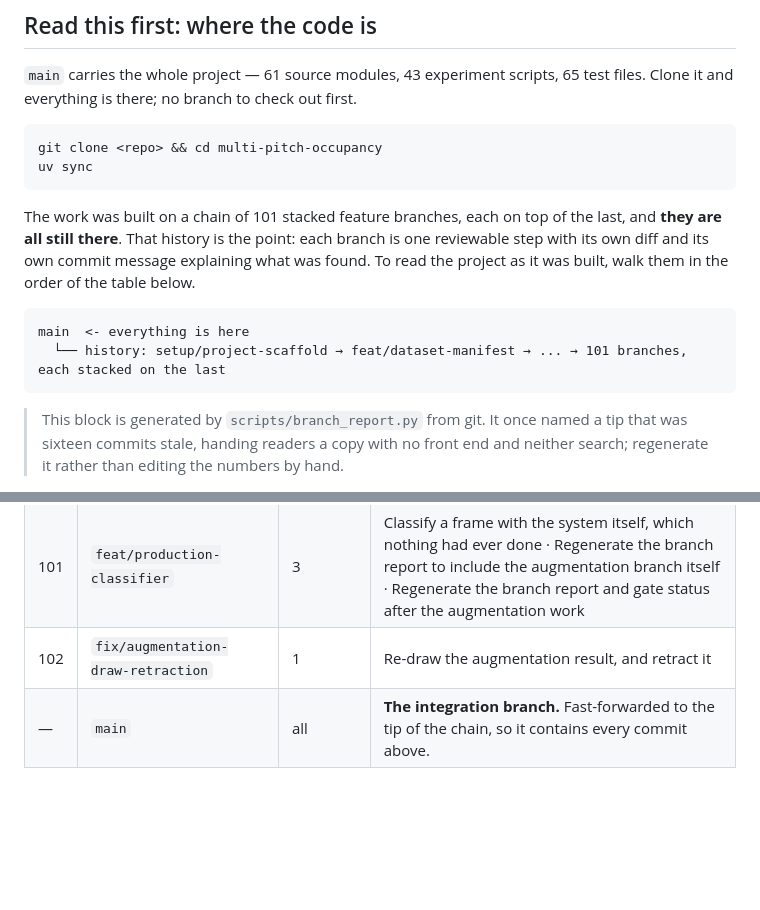
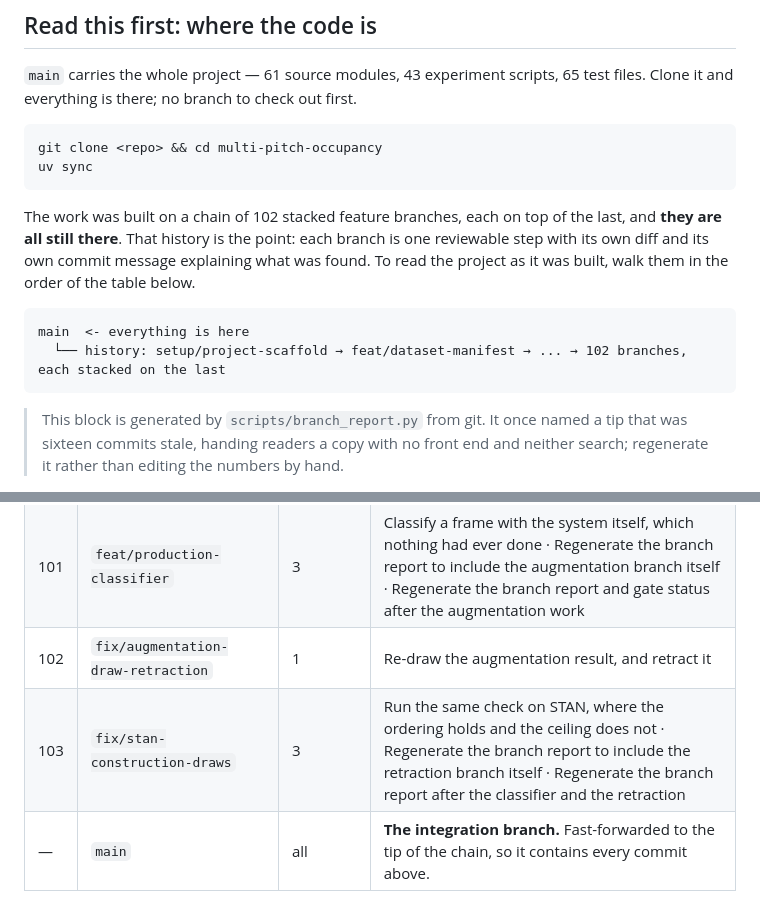
Before and after one commit to Mariam-Srour2003/multi-pitch-occupancy, a Markdown page: docs/CODEBASE.md, 2 parts joined by grey strips. Drawn GitHub-style; blank space fills up the shorter version.

Commit message:
Regenerate the branch report to include the STAN branch itself

````diff
--- a/docs/CODEBASE.md
+++ b/docs/CODEBASE.md
@@ -16,14 +16,14 @@ git clone <repo> && cd multi-pitch-occupancy
 uv sync
 ```
 
-The work was built on a chain of 101 stacked feature branches, each on top of the last, and
+The work was built on a chain of 102 stacked feature branches, each on top of the last, and
 **they are all still there**. That history is the point: each branch is one reviewable step
 with its own diff and its own commit message explaining what was found. To read the project as
 it was built, walk them in the order of the table below.
 
 ```
 main  <- everything is here
-  └── history: setup/project-scaffold → feat/dataset-manifest → ... → 101 branches, each stacked on the last
+  └── history: setup/project-scaffold → feat/dataset-manifest → ... → 102 branches, each stacked on the last
 ```
 
 > This block is generated by `scripts/branch_report.py` from git. It once named a tip that
@@ -141,6 +141,7 @@ main  <- everything is here
 | 100 | `feat/augmentation-transfer` | 2 | Find the one augmentation that crosses cameras, and the one that undoes it · Extend the mutating-route guard deliberately, since it caught the editor |
 | 101 | `feat/production-classifier` | 3 | Classify a frame with the system itself, which nothing had ever done · Regenerate the branch report to include the augmentation branch itself · Regenerate the branch report and gate status after the augmentation work |
 | 102 | `fix/augmentation-draw-retraction` | 1 | Re-draw the augmentation result, and retract it |
+| 103 | `fix/stan-construction-draws` | 3 | Run the same check on STAN, where the ordering holds and the ceiling does not · Regenerate the branch report to include the retraction branch itself · Regenerate the branch report after the classifier and the retraction |
 | — | `main` | all | **The integration branch.** Fast-forwarded to the tip of the chain, so it contains every commit above. |
 <!-- branch-table:end -->
 
````
